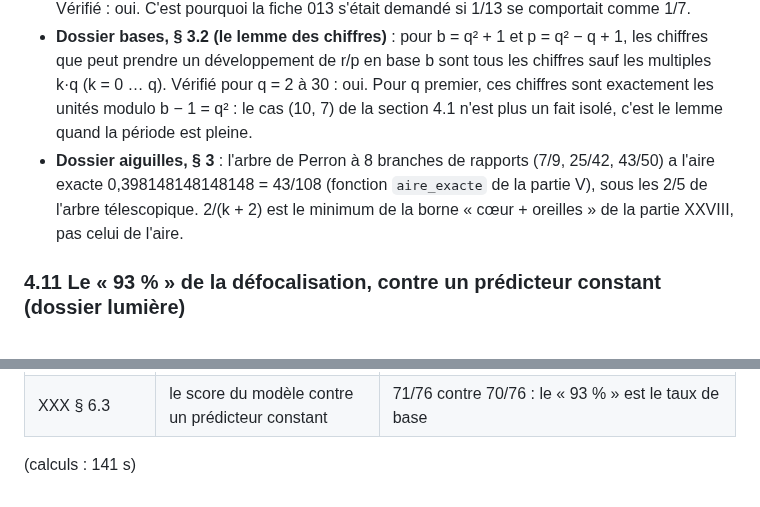
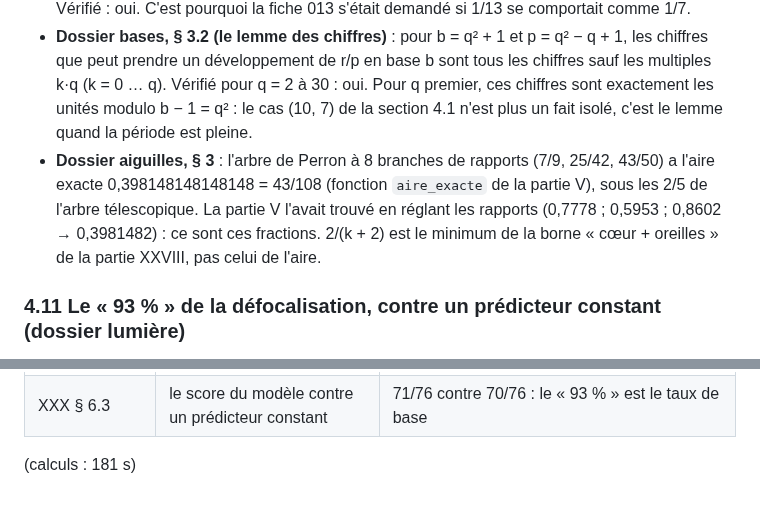
Before and after one commit to Max1m1l1ano/Graphite, a Markdown page: chevre-optique/resultats/revision_001.md, 2 parts joined by grey strips. Drawn GitHub-style.

```diff
--- a/chevre-optique/resultats/revision_001.md
+++ b/chevre-optique/resultats/revision_001.md
@@ -307,7 +337,7 @@ On classe chaque pixel d'encre (clarté L > fond + 0,1) par sa teinte OKLab, au
 - **Dossier corde, § 3.3** : E[(1 − E)^j] = (−1)^j·!j pour une loi exponentielle (!j : les dérangements 0, 1, 2, 9, 44, 265…). Vérifié pour j = 1 à 20 : oui. Le « dernier 2 » du ménisque 2/3 = 2 × 1/6 × 2 (partie XXIV) est donc −E[(1 − E)³] = !3 = 2.
 - **Dossier bases, § 3.2** : Φ₆(10) = 10² − 10 + 1 = 91 = 7 × 13, et 10³ ≡ −1 (mod 91) : 1/7 et 1/13 ont la même période 6 parce qu'ils sont les deux facteurs du même polynôme cyclotomique. Vérifié : oui. C'est pourquoi la fiche 013 s'était demandé si 1/13 se comportait comme 1/7.
 - **Dossier bases, § 3.2 (le lemme des chiffres)** : pour b = q² + 1 et p = q² − q + 1, les chiffres que peut prendre un développement de r/p en base b sont tous les chiffres sauf les multiples k·q (k = 0 … q). Vérifié pour q = 2 à 30 : oui. Pour q premier, ces chiffres sont exactement les unités modulo b − 1 = q² : le cas (10, 7) de la section 4.1 n'est plus un fait isolé, c'est le lemme quand la période est pleine.
-- **Dossier aiguilles, § 3** : l'arbre de Perron à 8 branches de rapports (7/9, 25/42, 43/50) a l'aire exacte 0,398148148148148 = 43/108 (fonction `aire_exacte` de la partie V), sous les 2/5 de l'arbre télescopique. 2/(k + 2) est le minimum de la borne « cœur + oreilles » de la partie XXVIII, pas celui de l'aire.
+- **Dossier aiguilles, § 3** : l'arbre de Perron à 8 branches de rapports (7/9, 25/42, 43/50) a l'aire exacte 0,398148148148148 = 43/108 (fonction `aire_exacte` de la partie V), sous les 2/5 de l'arbre télescopique. La partie V l'avait trouvé en réglant les rapports (0,7778 ; 0,5953 ; 0,8602 → 0,3981482) : ce sont ces fractions. 2/(k + 2) est le minimum de la borne « cœur + oreilles » de la partie XXVIII, pas celui de l'aire.
 
 ### 4.11 Le « 93 % » de la défocalisation, contre un prédicteur constant (dossier lumière)
 
@@ -332,4 +362,4 @@ La partie XXX (§ 6.3) annonce des signes en accord avec 2 J₁(x)/x sur 93 % de
 | dossiers corde, bases et aiguilles | quatre énoncés refaits | dérangements (j ≤ 20), Φ₆(10) = 7 × 13, lemme des chiffres (q ≤ 30), arbre de Perron 43/108 : vérifiés |
 | XXX § 6.3 | le score du modèle contre un prédicteur constant | 71/76 contre 70/76 : le « 93 % » est le taux de base |
 
-(calculs : 141 s)
+(calculs : 181 s)
```
Also changed, not shown: other parts of chevre-optique/resultats/revision_001.md (+40 -10 lines), chevre-optique/CLAUDE.md (+9 -1 lines), chevre-optique/octaedre-perron-venn.md (+1 -1 lines), chevre-optique/figures/rev001_perron_venn.png, 9 other files.
